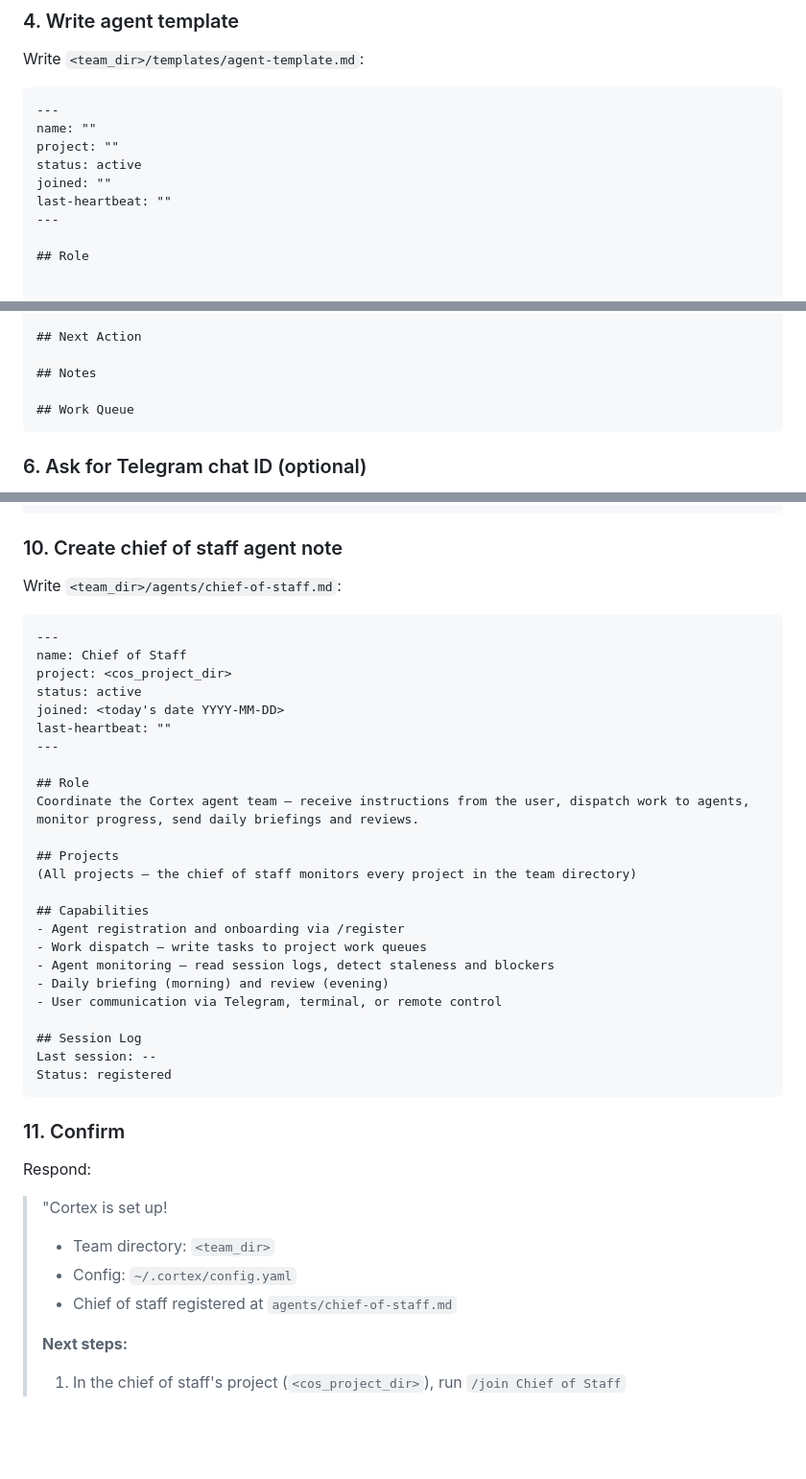
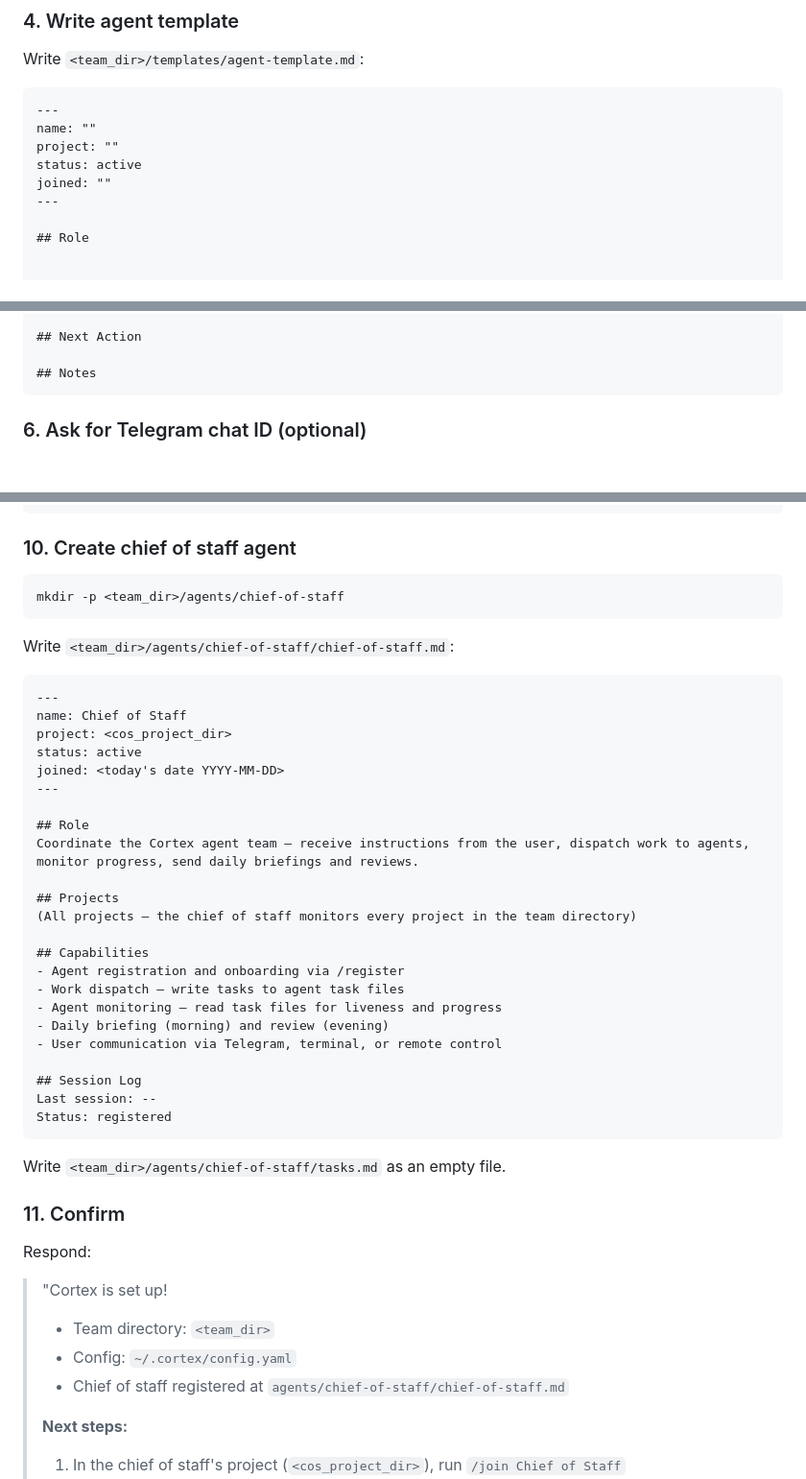
Before and after one commit to agentweave/cortex, a Markdown page: skills/setup/SKILL.md, 3 parts joined by grey strips. Shown at 96% size. Drawn GitHub-style; blank space fills up the shorter version.

Commit message:
feat: update /setup for per-agent subfolders and Shuttle task format
Remove last-heartbeat from agent template, remove ## Work Queue from
project template, create chief-of-staff subfolder with tasks.md.

Co-Authored-By: Claude Opus 4.6 (1M context) <noreply@anthropic.com>

````diff
--- a/skills/setup/SKILL.md
+++ b/skills/setup/SKILL.md
@@ -40,7 +40,6 @@ name: ""
 project: ""
 status: active
 joined: ""
-last-heartbeat: ""
 ---
 
 ## Role
@@ -71,8 +70,6 @@ status: active
 ## Next Action
 
 ## Notes
-
-## Work Queue
 ```
 
 ### 6. Ask for Telegram chat ID (optional)
@@ -119,9 +116,13 @@ telegram_chat_id: "<chat_id>"
 chief_of_staff_project: "<cos_project_dir>"
 ```
 
-### 10. Create chief of staff agent note
+### 10. Create chief of staff agent
 
-Write `<team_dir>/agents/chief-of-staff.md`:
+```bash
+mkdir -p <team_dir>/agents/chief-of-staff
+```
+
+Write `<team_dir>/agents/chief-of-staff/chief-of-staff.md`:
 
 ```
 ---
@@ -129,7 +130,6 @@ name: Chief of Staff
 project: <cos_project_dir>
 status: active
 joined: <today's date YYYY-MM-DD>
-last-heartbeat: ""
 ---
 
 ## Role
@@ -140,8 +140,8 @@ Coordinate the Cortex agent team — receive instructions from the user, dispatc
 
 ## Capabilities
 - Agent registration and onboarding via /register
-- Work dispatch — write tasks to project work queues
-- Agent monitoring — read session logs, detect staleness and blockers
+- Work dispatch — write tasks to agent task files
+- Agent monitoring — read task files for liveness and progress
 - Daily briefing (morning) and review (evening)
 - User communication via Telegram, terminal, or remote control
 
@@ -149,6 +149,8 @@ Coordinate the Cortex agent team — receive instructions from the user, dispatc
 Last session: --
 Status: registered
 ```
+
+Write `<team_dir>/agents/chief-of-staff/tasks.md` as an empty file.
 
 ### 11. Confirm
 
@@ -158,7 +160,7 @@ Respond:
 >
 > - Team directory: `<team_dir>`
 > - Config: `~/.cortex/config.yaml`
-> - Chief of staff registered at `agents/chief-of-staff.md`
+> - Chief of staff registered at `agents/chief-of-staff/chief-of-staff.md`
 >
 > **Next steps:**
 > 1. In the chief of staff's project (`<cos_project_dir>`), run `/join Chief of Staff`
````
